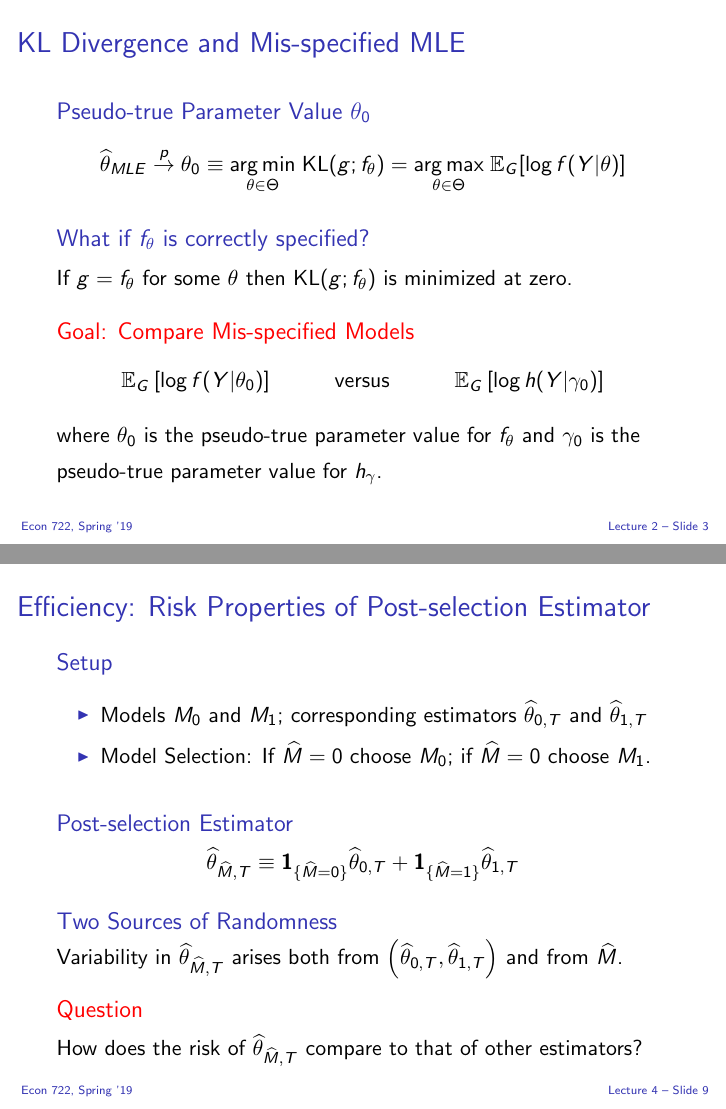
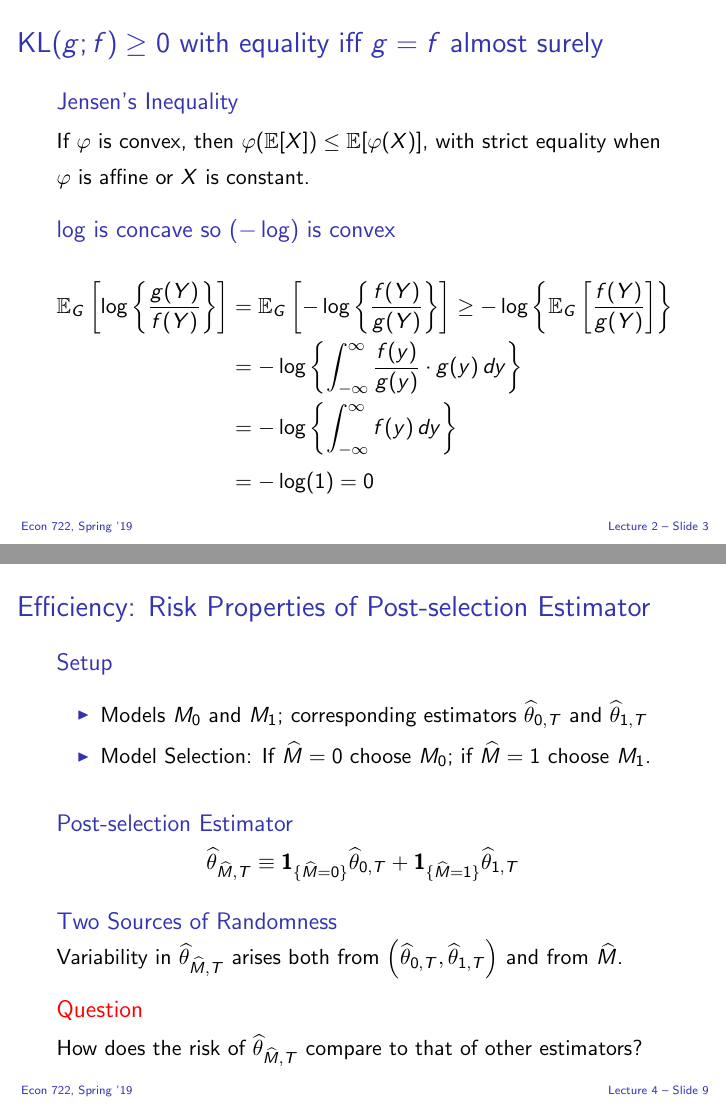
Before and after one commit to fditraglia/econ722, LaTeX slides (slides/econ722slides.tex, which reads slides/aic.tex, slides/asymp.tex): pages 38 and 89 of 242 before the commit and pages 38 and 90 of 243 after it, joined at a grey line. The pictures show the PDF file slides/econ722slides.pdf that the author committed with the source.

Commit message:
fix typos

```diff
--- a/slides/aic.tex
+++ b/slides/aic.tex
@@ -29,6 +29,24 @@
     \item Minimize KL $\iff$ Maximize Expected log-likelihood
   \end{itemize}
 
+\end{block}
+
+\end{frame}
+%%%%%%%%%%%%%%%%%%%%%%%%%%%%%%%%%%%%%%%%
+\begin{frame}
+  \frametitle{$\text{KL}(g;f) \geq0$ with equality iff $g = f$ almost surely}
+
+  \begin{block}{Jensen's Inequality}
+    If $\varphi$ is convex, then $\varphi(\mathbb{E}[X]) \leq \mathbb{E}[\varphi(X)]$, with strict equality when $\varphi$ is affine or $X$ is constant.
+  \end{block}
+
+  \begin{block}{$\log$ is concave so $(-\log)$ is convex}
+  \begin{align*}
+    \mathbb{E}_G\left[ \log\left\{ \frac{g(Y)}{f(Y)} \right\} \right] &= \mathbb{E}_G\left[ -\log\left\{ \frac{f(Y)}{g(Y)} \right\} \right] \geq -\log \left\{ \mathbb{E}_G\left[ \frac{f(Y)}{g(Y)} \right] \right\}\\
+    &= -\log \left\{ \int_{-\infty}^{\infty} \frac{f(y)}{g(y)} \cdot g(y)\, dy \right\}\\
+    &=-\log \left\{ \int_{-\infty}^{\infty} f(y)\, dy \right\}\\
+    &= -\log(1) = 0
+  \end{align*}
 \end{block}
 
 \end{frame}
--- a/slides/asymp.tex
+++ b/slides/asymp.tex
@@ -163,7 +163,7 @@ Both satisfy $T^{-1}c_{T,k} \overset{p}{\rightarrow} 0$.
   \begin{block}{Setup}
    \begin{itemize}
       \item Models $M_0$ and $M_1$; corresponding estimators $\widehat{\theta}_{0,T}$ and $\widehat{\theta}_{1,T}$
-      \item Model Selection: If $\widehat{M} = 0$ choose $M_0$; if $\widehat{M} = 0$ choose $M_1$.
+      \item Model Selection: If $\widehat{M} = 0$ choose $M_0$; if $\widehat{M} = 1$ choose $M_1$.
     \end{itemize}
   \end{block}
 
```
Also changed, not shown: slides/bic.tex (+1 -1 lines), slides/cp.tex (+2 -2 lines), slides/fmsc.tex (+2 -2 lines), slides/ridge.tex (+1 -1 lines), slides/econ722slides.pdf, slides/asymp.tex (2 more changed lines).
